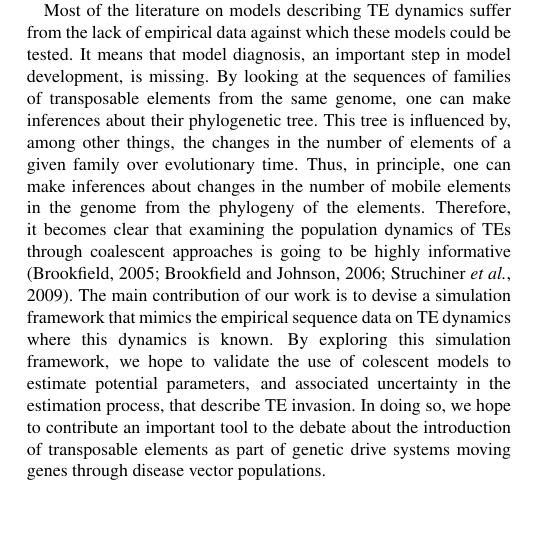
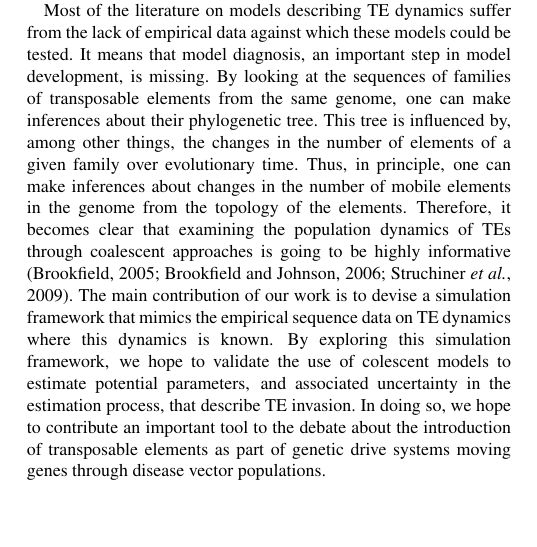
Before and after one commit to philsf/trepid_paper, a LaTeX paper (ffigueiredo-cjs_trepid_paper.tex): part of one column of page 1 of 2, cut so that both start at the same text. Compiled offline with pdfLaTeX.

Commit message:
* ffigueiredo-cjs_trepid_paper.tex: Nomenclature chance: phylogeny -> topology. Improves #11 on the paper part.

```diff
--- a/ffigueiredo-cjs_trepid_paper.tex
+++ b/ffigueiredo-cjs_trepid_paper.tex
@@ -130,7 +130,7 @@ about their phylogenetic tree. This tree is influenced by, among other
 things, the changes in the number of elements of a given family over
 evolutionary time. Thus, in principle, one can make inferences about
 changes in the number of mobile elements in the genome from the
-phylogeny of the elements. Therefore, it becomes clear that examining
+topology of the elements. Therefore, it becomes clear that examining
 the population dynamics of TEs through coalescent approaches is going
 to be highly informative \citep{Bro05,BJ06,SMT+09}. The main
 contribution of our work is to devise a simulation framework that
```
